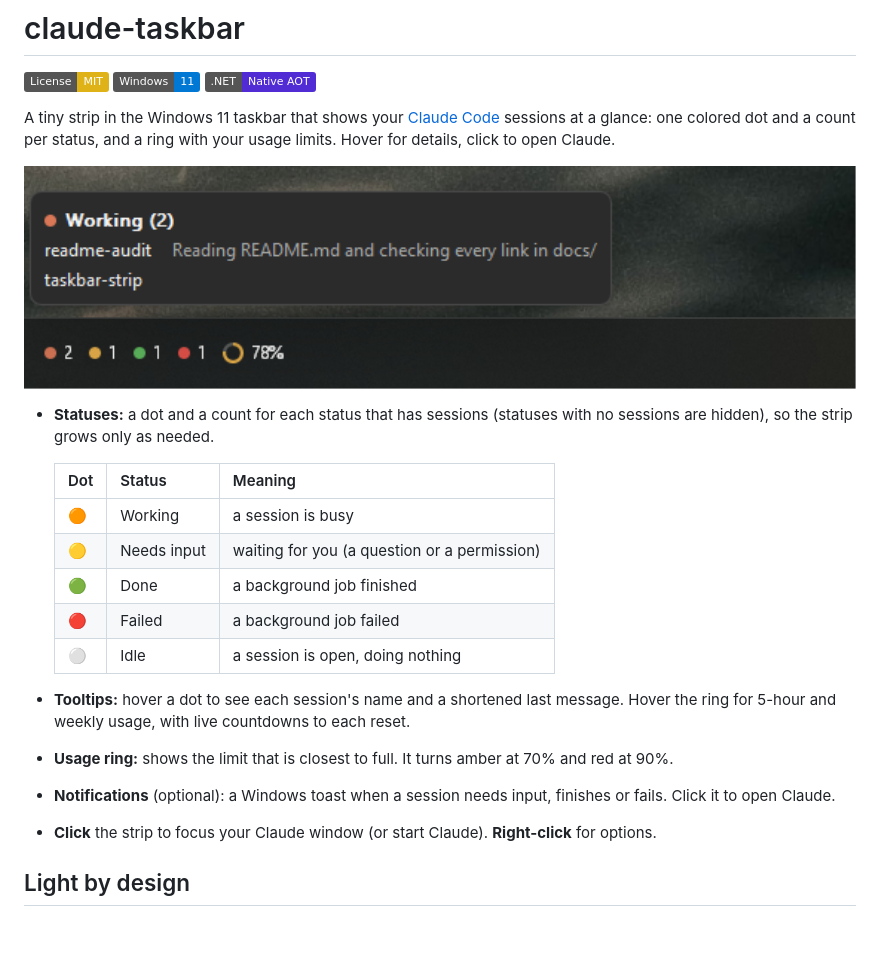
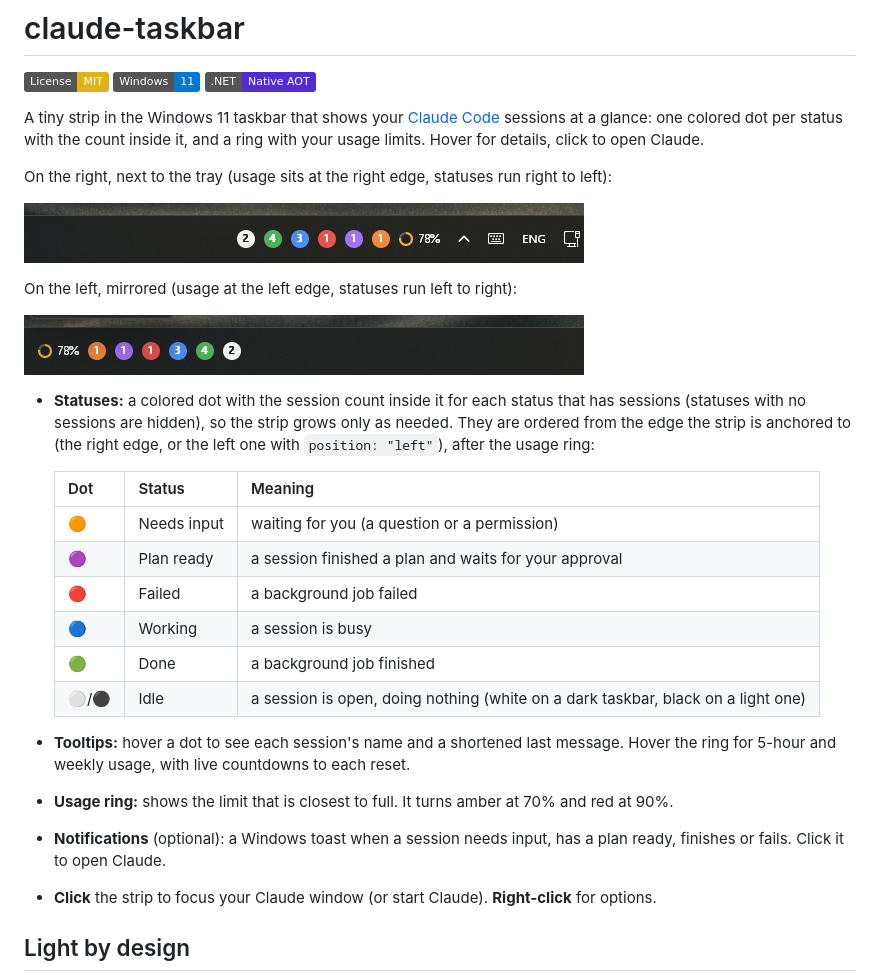
Before and after one commit to lucaslobasso/claude-taskbar, a Markdown page: README.md, the part around one of its changes. Drawn GitHub-style; pictures changed too: docs/strip-left.png (added), docs/strip-right.png (added), docs/strip.png (deleted); badges without logos; blank space fills up the shorter version.

```diff
--- a/README.md
+++ b/README.md
@@ -4,23 +4,30 @@
 ![Windows 11](https://img.shields.io/badge/Windows-11-0078d4.svg)
 ![Native AOT](https://img.shields.io/badge/.NET-Native%20AOT-512bd4.svg)
 
-A tiny strip in the Windows 11 taskbar that shows your [Claude Code](https://claude.com/claude-code) sessions at a glance: one colored dot and a count per status, and a ring with your usage limits. Hover for details, click to open Claude.
+A tiny strip in the Windows 11 taskbar that shows your [Claude Code](https://claude.com/claude-code) sessions at a glance: one colored dot per status with the count inside it, and a ring with your usage limits. Hover for details, click to open Claude.
 
-![The strip on the left of the taskbar: two working, one needing input, one done, one failed, usage at 78%, with the Working tooltip open](docs/strip.png)
+On the right, next to the tray (usage sits at the right edge, statuses run right to left):
 
-- **Statuses:** a dot and a count for each status that has sessions (statuses with no sessions are hidden), so the strip grows only as needed.
+![The strip next to the tray: usage 78%, then needs input, plan ready, failed, working, done and idle](docs/strip-right.png)
+
+On the left, mirrored (usage at the left edge, statuses run left to right):
+
+![The strip on the left of the taskbar, the same items mirrored](docs/strip-left.png)
+
+- **Statuses:** a colored dot with the session count inside it for each status that has sessions (statuses with no sessions are hidden), so the strip grows only as needed. They are ordered from the edge the strip is anchored to (the right edge, or the left one with `position: "left"`), after the usage ring:
 
   | Dot | Status | Meaning |
   |---|---|---|
-  | 🟠 | Working | a session is busy |
-  | 🟡 | Needs input | waiting for you (a question or a permission) |
+  | 🟠 | Needs input | waiting for you (a question or a permission) |
+  | 🟣 | Plan ready | a session finished a plan and waits for your approval |
+  | 🔴 | Failed | a background job failed |
+  | 🔵 | Working | a session is busy |
   | 🟢 | Done | a background job finished |
-  | 🔴 | Failed | a background job failed |
-  | ⚪ | Idle | a session is open, doing nothing |
+  | ⚪/⚫ | Idle | a session is open, doing nothing (white on a dark taskbar, black on a light one) |
 
 - **Tooltips:** hover a dot to see each session's name and a shortened last message. Hover the ring for 5-hour and weekly usage, with live countdowns to each reset.
 - **Usage ring:** shows the limit that is closest to full. It turns amber at 70% and red at 90%.
-- **Notifications** (optional): a Windows toast when a session needs input, finishes or fails. Click it to open Claude.
+- **Notifications** (optional): a Windows toast when a session needs input, has a plan ready, finishes or fails. Click it to open Claude.
 - **Click** the strip to focus your Claude window (or start Claude). **Right-click** for options.
 
 ## Light by design
```
Also changed, not shown: other parts of README.md (+4 -5 lines), CLAUDE.md (+5 -0 lines), 6 other files.
